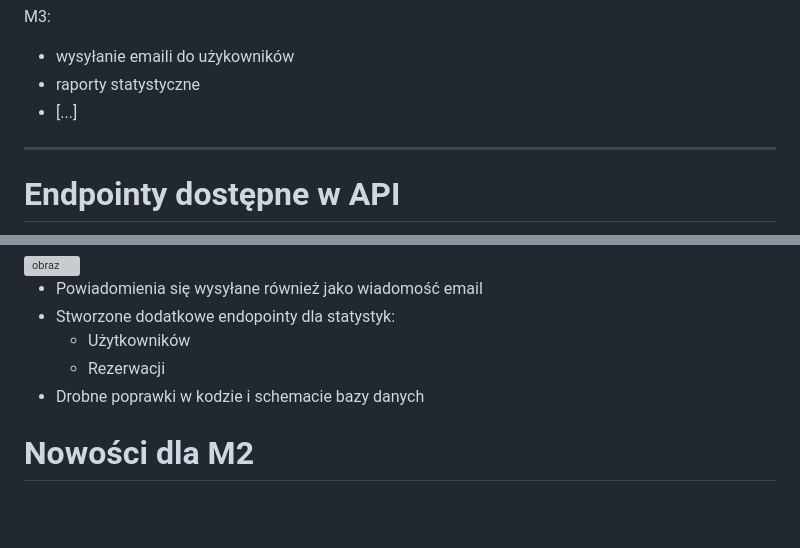
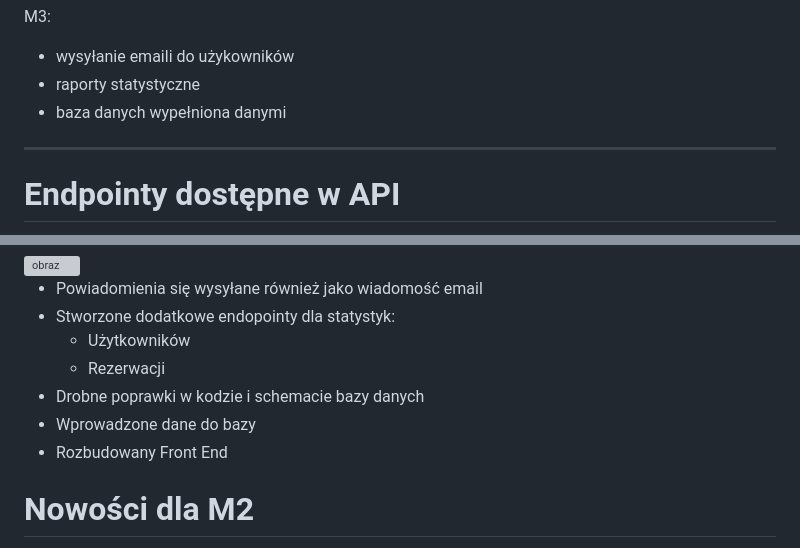
Before and after one commit to Zanovadry/Librex, a Markdown page: README.md, 2 parts joined by grey strips. GitHub-like rendering; blank space fills up the shorter version; grey boxes are pictures that could not be loaded.

Commit message:
Update README with new features and improvements
Added new features and improvements to the API and database.

```diff
--- a/README.md
+++ b/README.md
@@ -20,7 +20,7 @@ M2:
 M3:
 - wysyłanie emaili do użykowników
 - raporty statystyczne
-- [...]
+- baza danych wypełniona danymi
 
 ---
 
@@ -102,6 +102,8 @@ Aplikacja wraz z frontendem będzie wówczas dostępna pod adresem `http://local
     - Użytkowników
     - Rezerwacji
 - Drobne poprawki w kodzie i schemacie bazy danych
+- Wprowadzone dane do bazy
+- Rozbudowany Front End
 
 
 # Nowości dla M2
```
